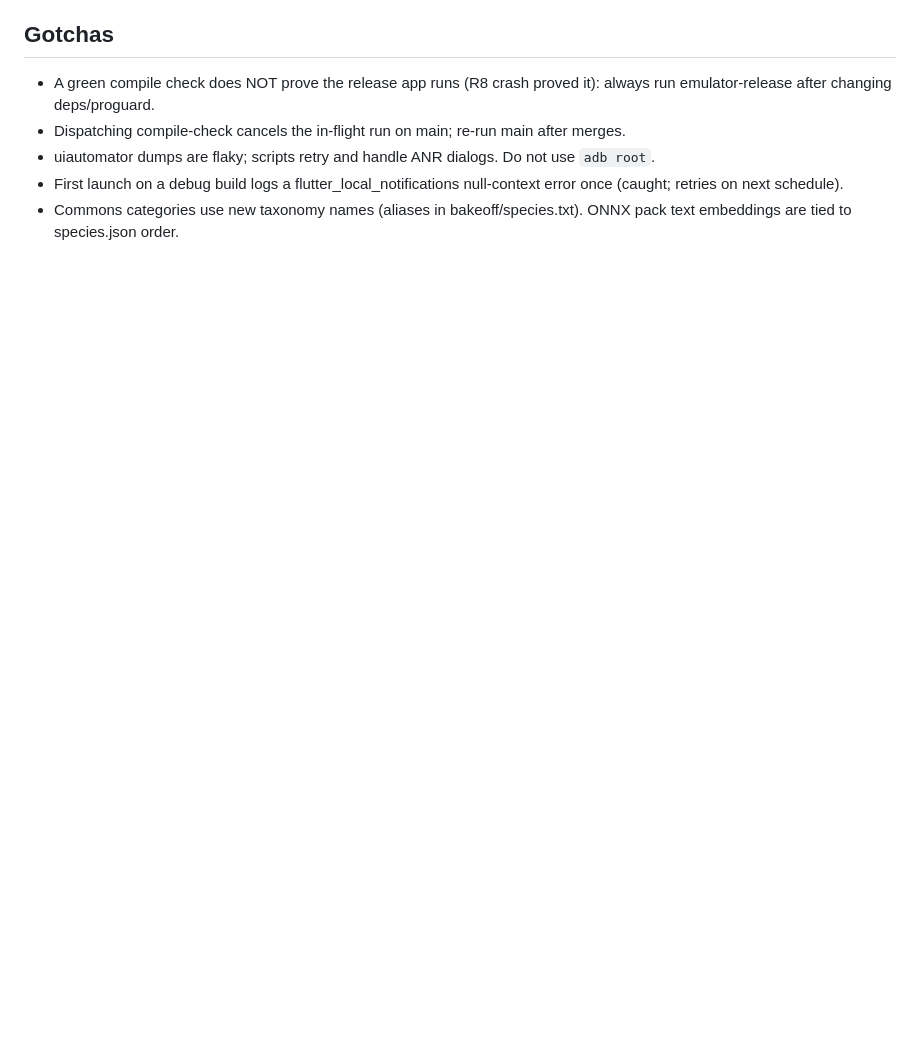
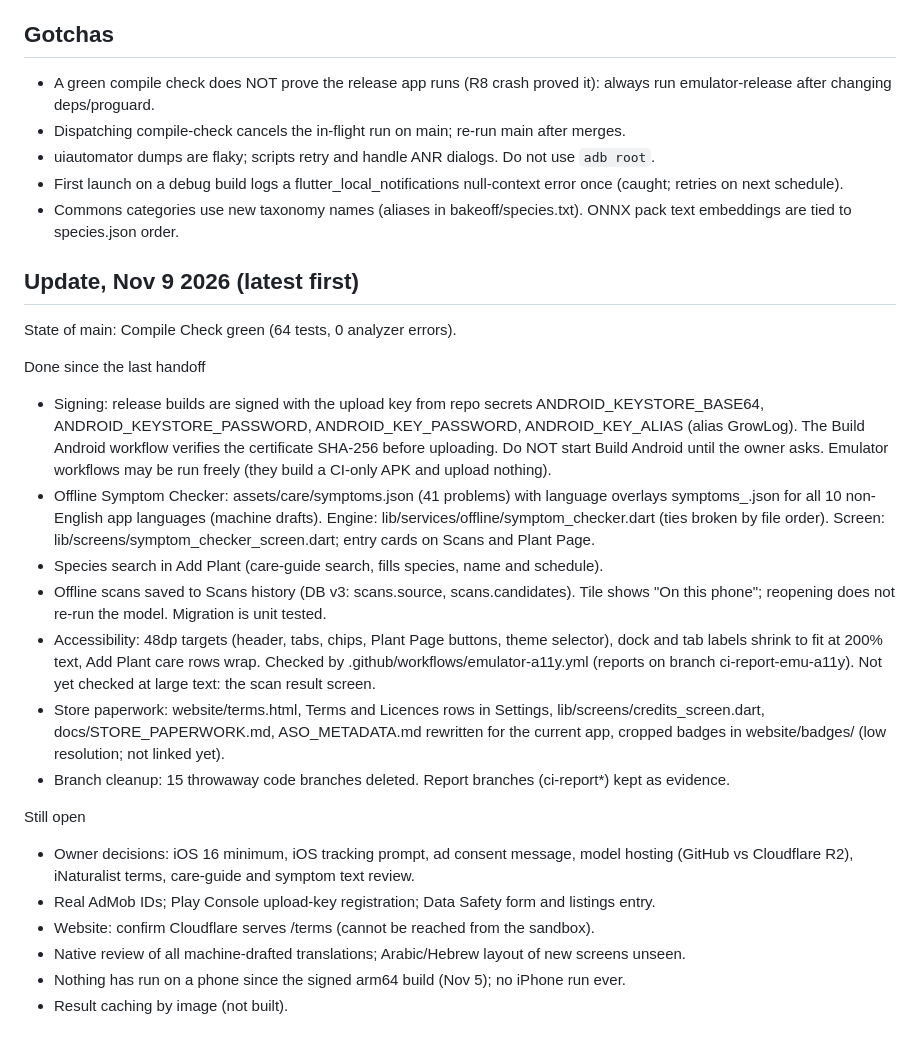
Before and after one commit to zdmgold/growlog, a Markdown page: docs/HANDOFF.md, the part around the change. Rendered like a GitHub page; blank space fills up the shorter version.

Commit message:
Handoff: update status, open items and rules

```diff
--- a/docs/HANDOFF.md
+++ b/docs/HANDOFF.md
@@ -58,3 +58,39 @@ android/app/{build.gradle,proguard-rules.pro,src/main/AndroidManifest.xml} | cod
 - uiautomator dumps are flaky; scripts retry and handle ANR dialogs. Do not use `adb root`.
 - First launch on a debug build logs a flutter_local_notifications null-context error once (caught; retries on next schedule).
 - Commons categories use new taxonomy names (aliases in bakeoff/species.txt). ONNX pack text embeddings are tied to species.json order.
+
+
+## Update, Nov 9 2026 (latest first)
+
+State of main: Compile Check green (64 tests, 0 analyzer errors).
+
+Done since the last handoff
+- Signing: release builds are signed with the upload key from repo secrets
+  ANDROID_KEYSTORE_BASE64, ANDROID_KEYSTORE_PASSWORD, ANDROID_KEY_PASSWORD,
+  ANDROID_KEY_ALIAS (alias GrowLog). The Build Android workflow verifies the
+  certificate SHA-256 before uploading. Do NOT start Build Android until the owner asks.
+  Emulator workflows may be run freely (they build a CI-only APK and upload nothing).
+- Offline Symptom Checker: assets/care/symptoms.json (41 problems) with language
+  overlays symptoms_<lang>.json for all 10 non-English app languages (machine drafts).
+  Engine: lib/services/offline/symptom_checker.dart (ties broken by file order).
+  Screen: lib/screens/symptom_checker_screen.dart; entry cards on Scans and Plant Page.
+- Species search in Add Plant (care-guide search, fills species, name and schedule).
+- Offline scans saved to Scans history (DB v3: scans.source, scans.candidates). Tile
+  shows "On this phone"; reopening does not re-run the model. Migration is unit tested.
+- Accessibility: 48dp targets (header, tabs, chips, Plant Page buttons, theme
+  selector), dock and tab labels shrink to fit at 200% text, Add Plant care rows wrap.
+  Checked by .github/workflows/emulator-a11y.yml (reports on branch ci-report-emu-a11y).
+  Not yet checked at large text: the scan result screen.
+- Store paperwork: website/terms.html, Terms and Licences rows in Settings,
+  lib/screens/credits_screen.dart, docs/STORE_PAPERWORK.md, ASO_METADATA.md rewritten
+  for the current app, cropped badges in website/badges/ (low resolution; not linked yet).
+- Branch cleanup: 15 throwaway code branches deleted. Report branches (ci-report*) kept as evidence.
+
+Still open
+- Owner decisions: iOS 16 minimum, iOS tracking prompt, ad consent message, model
+  hosting (GitHub vs Cloudflare R2), iNaturalist terms, care-guide and symptom text review.
+- Real AdMob IDs; Play Console upload-key registration; Data Safety form and listings entry.
+- Website: confirm Cloudflare serves /terms (cannot be reached from the sandbox).
+- Native review of all machine-drafted translations; Arabic/Hebrew layout of new screens unseen.
+- Nothing has run on a phone since the signed arm64 build (Nov 5); no iPhone run ever.
+- Result caching by image (not built).
```
